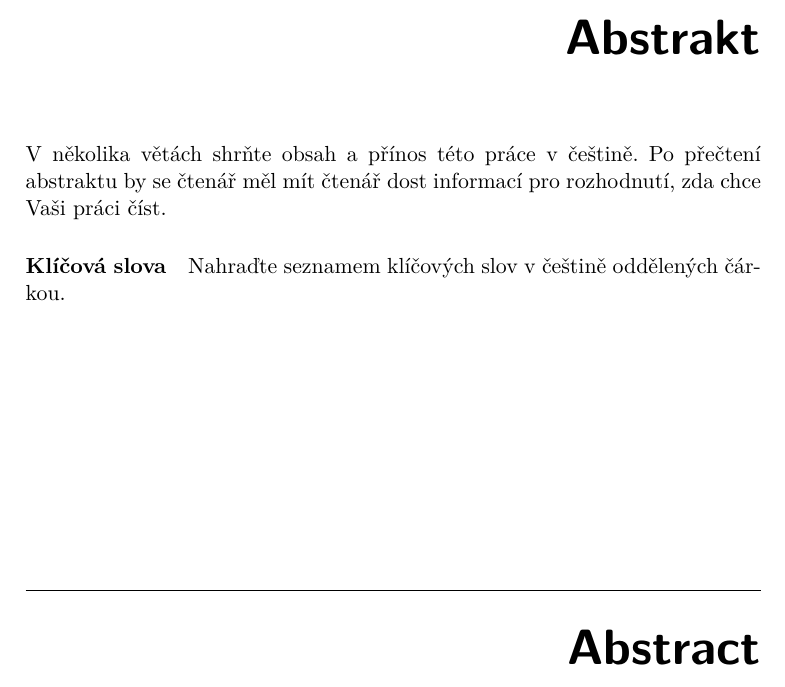
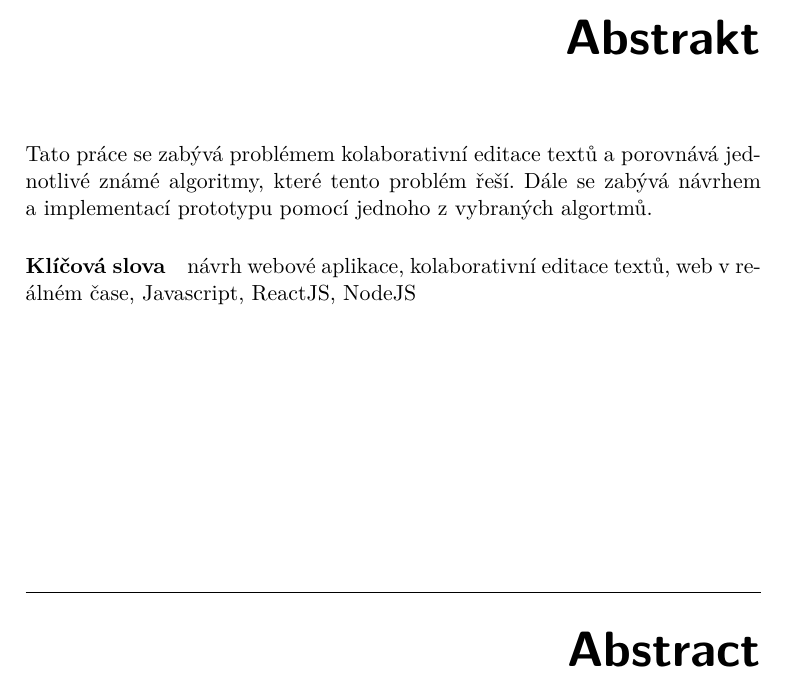
Before and after one commit to deamont66/realtime-editor, a LaTeX thesis (thesis/BP_Šimeček_Jiří_2018.tex): part of page 9 of 31, cut so that both start at the same text. The pictures show the PDF file thesis/BP_Šimeček_Jiří_2018.pdf that the author committed with the source.

Commit message:
Edit keywords and abstract (from BI-DPR)

```diff
--- a/thesis/BP_Šimeček_Jiří_2018.tex
+++ b/thesis/BP_Šimeček_Jiří_2018.tex
@@ -46,11 +46,11 @@
 \author{Jiří Šimeček} %jméno autora bez akademických titulů
 \supervisor{Ing. Petr Špaček, Ph.D.}
 \acknowledgements{Doplňte, máte-li komu a za co děkovat. V~opačném případě úplně odstraňte tento příkaz.}
-\abstractCS{V~několika větách shrňte obsah a přínos této práce v~češtině. Po přečtení abstraktu by se čtenář měl mít čtenář dost informací pro rozhodnutí, zda chce Vaši práci číst.}
+\abstractCS{Tato práce se zabývá problémem kolaborativní editace textů a porovnává jednotlivé známé algoritmy, které tento problém řeší. Dále se zabývá návrhem a implementací prototypu pomocí jednoho z vybraných algortmů.}
 \abstractEN{Sem doplňte ekvivalent abstraktu Vaší práce v~angličtině.}
 \placeForDeclarationOfAuthenticity{V~Praze}
 \declarationOfAuthenticityOption{4} %volba Prohlášení (číslo 1-6)
-\keywordsCS{Nahraďte seznamem klíčových slov v češtině oddělených čárkou.}
+\keywordsCS{návrh webové aplikace, kolaborativní editace textů, web v~reálném čase, Javascript, ReactJS, NodeJS}
 \keywordsEN{Nahraďte seznamem klíčových slov v angličtině oddělených čárkou.}
 % \website{http://site.example/thesis} %volitelná URL práce, objeví se v tiráži - úplně odstraňte, nemáte-li URL práce
 
```
Also changed, not shown: thesis/BP_Šimeček_Jiří_2018.pdf, thesis/BP_Šimeček_Jiří_2018.tex (6 more changed lines). Lines whose indentation alone changed are shown as unchanged.
